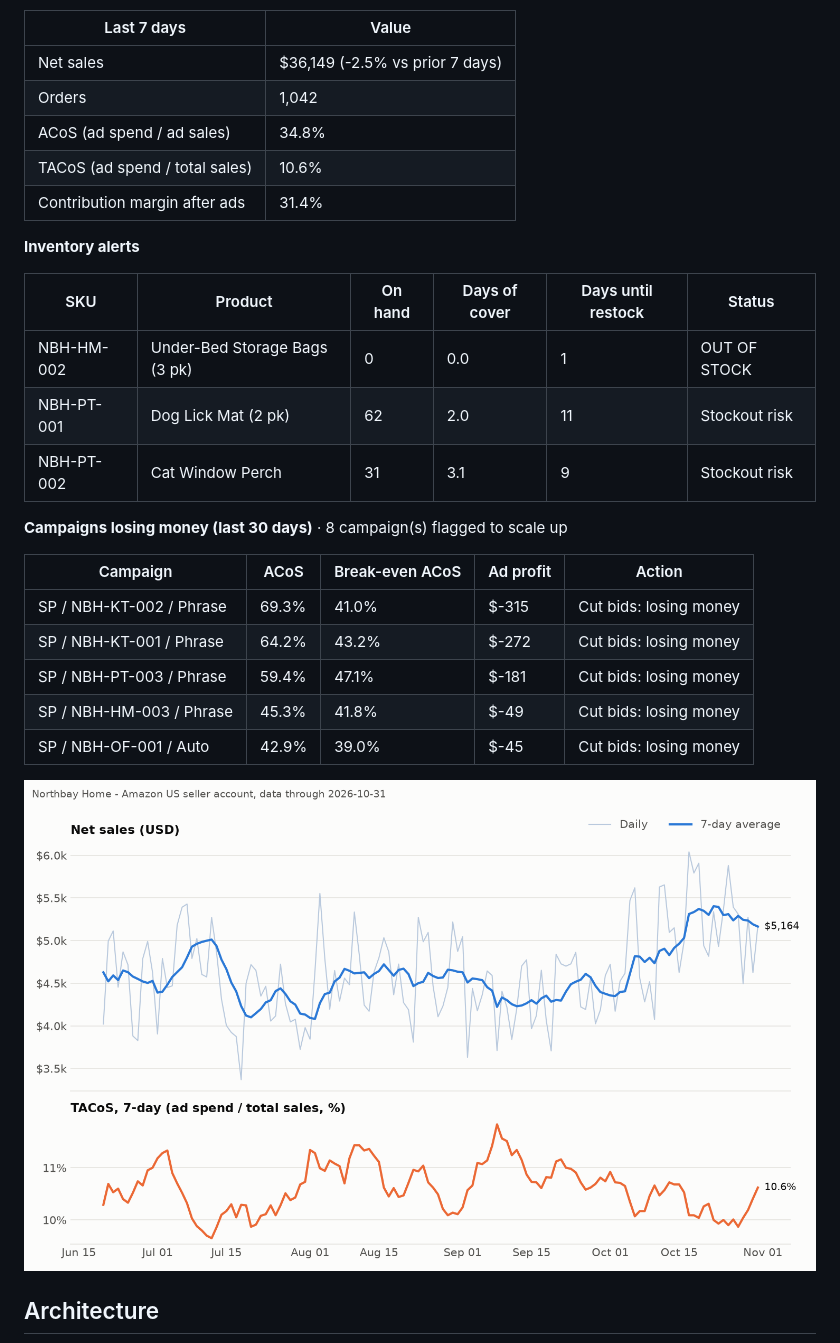
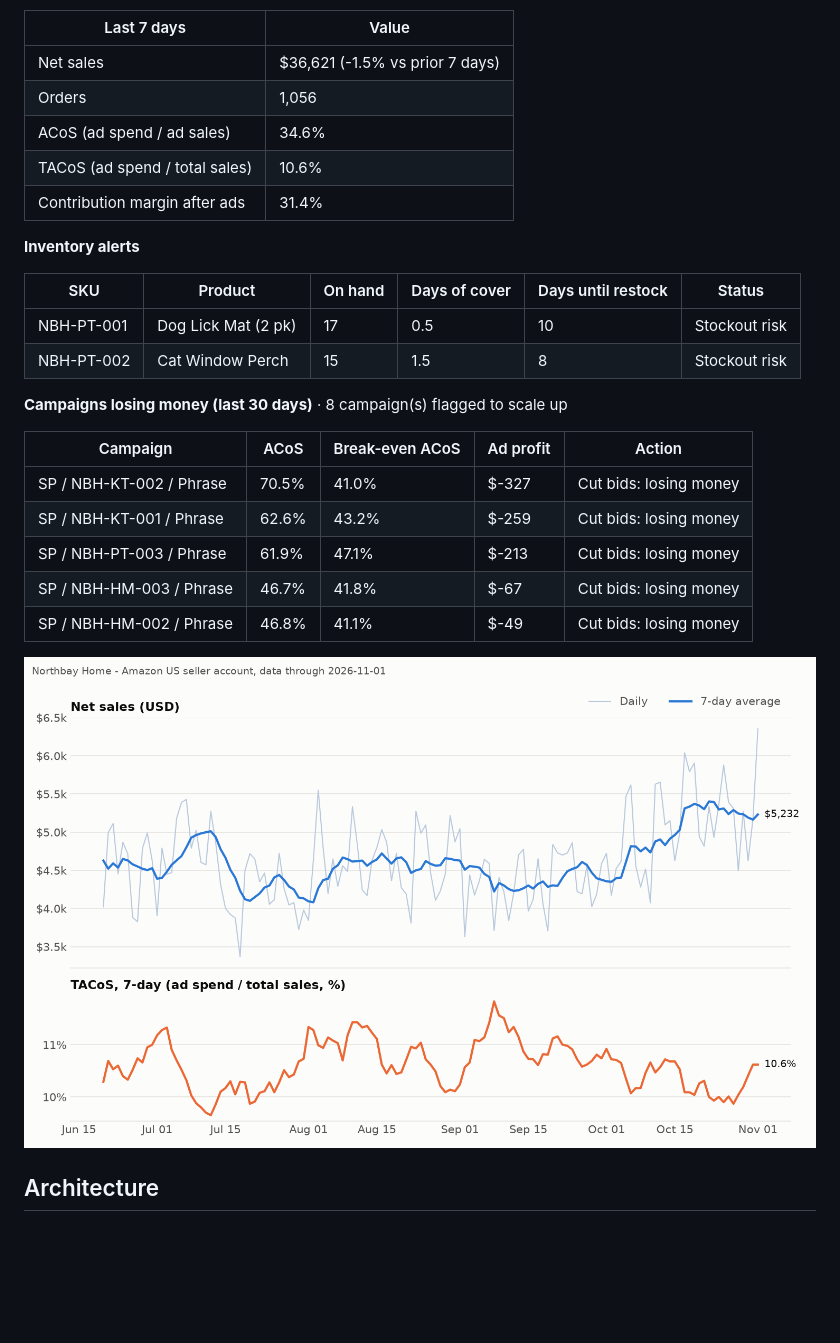
Before and after one commit to Ashleysdata/amazon_seller_analytics, a Markdown page: README.md, the part around one of its changes. Rendered like a GitHub page; pictures changed too: reports/dashboard.png; blank space fills up the shorter version.

Commit message:
data: daily refresh through 2026-11-01

```diff
--- a/README.md
+++ b/README.md
@@ -17,9 +17,9 @@ GitHub Actions runs the whole thing every morning, commits the new data, and ref
 
 | Last 7 days | Value |
 |---|---|
-| Net sales | $36,149 (-2.5% vs prior 7 days) |
-| Orders | 1,042 |
-| ACoS (ad spend / ad sales) | 34.8% |
+| Net sales | $36,621 (-1.5% vs prior 7 days) |
+| Orders | 1,056 |
+| ACoS (ad spend / ad sales) | 34.6% |
 | TACoS (ad spend / total sales) | 10.6% |
 | Contribution margin after ads | 31.4% |
 
@@ -27,19 +27,18 @@ GitHub Actions runs the whole thing every morning, commits the new data, and ref
 
 | SKU | Product | On hand | Days of cover | Days until restock | Status |
 |---|---|---|---|---|---|
-| NBH-HM-002 | Under-Bed Storage Bags (3 pk) | 0 | 0.0 | 1 | OUT OF STOCK |
-| NBH-PT-001 | Dog Lick Mat (2 pk) | 62 | 2.0 | 11 | Stockout risk |
-| NBH-PT-002 | Cat Window Perch | 31 | 3.1 | 9 | Stockout risk |
+| NBH-PT-001 | Dog Lick Mat (2 pk) | 17 | 0.5 | 10 | Stockout risk |
+| NBH-PT-002 | Cat Window Perch | 15 | 1.5 | 8 | Stockout risk |
 
 **Campaigns losing money (last 30 days)** · 8 campaign(s) flagged to scale up
 
 | Campaign | ACoS | Break-even ACoS | Ad profit | Action |
 |---|---|---|---|---|
-| SP / NBH-KT-002 / Phrase | 69.3% | 41.0% | $-315 | Cut bids: losing money |
-| SP / NBH-KT-001 / Phrase | 64.2% | 43.2% | $-272 | Cut bids: losing money |
-| SP / NBH-PT-003 / Phrase | 59.4% | 47.1% | $-181 | Cut bids: losing money |
-| SP / NBH-HM-003 / Phrase | 45.3% | 41.8% | $-49 | Cut bids: losing money |
-| SP / NBH-OF-001 / Auto | 42.9% | 39.0% | $-45 | Cut bids: losing money |
+| SP / NBH-KT-002 / Phrase | 70.5% | 41.0% | $-327 | Cut bids: losing money |
+| SP / NBH-KT-001 / Phrase | 62.6% | 43.2% | $-259 | Cut bids: losing money |
+| SP / NBH-PT-003 / Phrase | 61.9% | 47.1% | $-213 | Cut bids: losing money |
+| SP / NBH-HM-003 / Phrase | 46.7% | 41.8% | $-67 | Cut bids: losing money |
+| SP / NBH-HM-002 / Phrase | 46.8% | 41.1% | $-49 | Cut bids: losing money |
 <!-- KPI:END -->
 
 ![Dashboard](reports/dashboard.png)
```
Also changed, not shown: other parts of README.md (+1 -1 lines), 8 other files.
